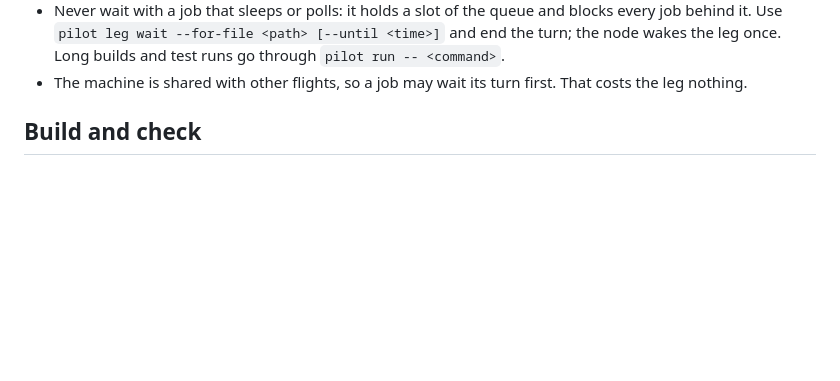
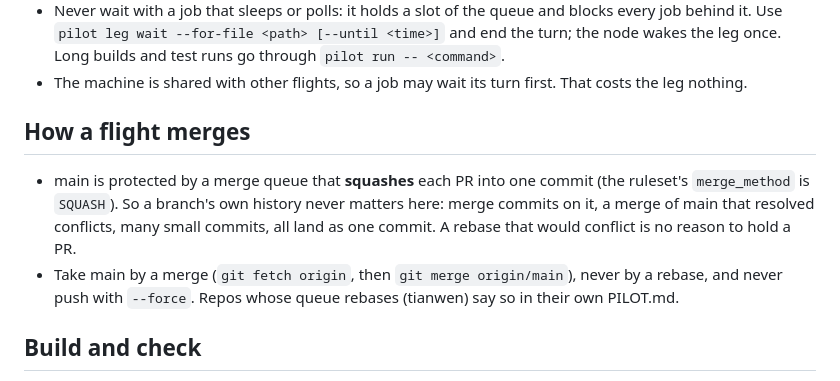
Before and after one commit to SharpAstro/pilot, a Markdown page: PILOT.md, the part around the change. GitHub-like rendering; blank space fills up the shorter version.

Commit message:
PILOT.md: how a flight merges here (the queue squashes) (#544)
Adds a short **How a flight merges** section to PILOT.md. Every planner,
worker and reviewer brief quotes this file whole.

- main's merge queue **squashes** (`merge_method: SQUASH` in the branch
ruleset), so a branch's history never matters here, and a rebase that
would conflict is no reason to hold a PR. On 2026-10-31 I held off on
#536 because of a local rebase probe, and it merged fine.
- Take main by a merge, never a rebase, and never force-push. Repos
whose queue rebases (tianwen) say so in their own PILOT.md.

Tested: `PilotMdTests` (8 pass; the file stays at 88 of its 150 lines
and has no em-dashes).

🤖 Generated with [Claude Code](https://claude.com/claude-code)

https://claude.ai/code/session_01RYDPKLfwh8BJrzm6twFZzA

Co-authored-by: Claude Opus 5.5 <noreply@anthropic.com>

```diff
--- a/PILOT.md
+++ b/PILOT.md
@@ -25,6 +25,14 @@ is neither built nor tested by CI.
   `pilot leg wait --for-file <path> [--until <time>]` and end the turn; the node wakes the leg once. Long builds and
   test runs go through `pilot run -- <command>`.
 - The machine is shared with other flights, so a job may wait its turn first. That costs the leg nothing.
+
+## How a flight merges
+
+- main is protected by a merge queue that **squashes** each PR into one commit (the ruleset's `merge_method` is
+  `SQUASH`). So a branch's own history never matters here: merge commits on it, a merge of main that resolved
+  conflicts, many small commits, all land as one commit. A rebase that would conflict is no reason to hold a PR.
+- Take main by a merge (`git fetch origin`, then `git merge origin/main`), never by a rebase, and never push with
+  `--force`. Repos whose queue rebases (tianwen) say so in their own PILOT.md.
 
 ## Build and check
 
```
